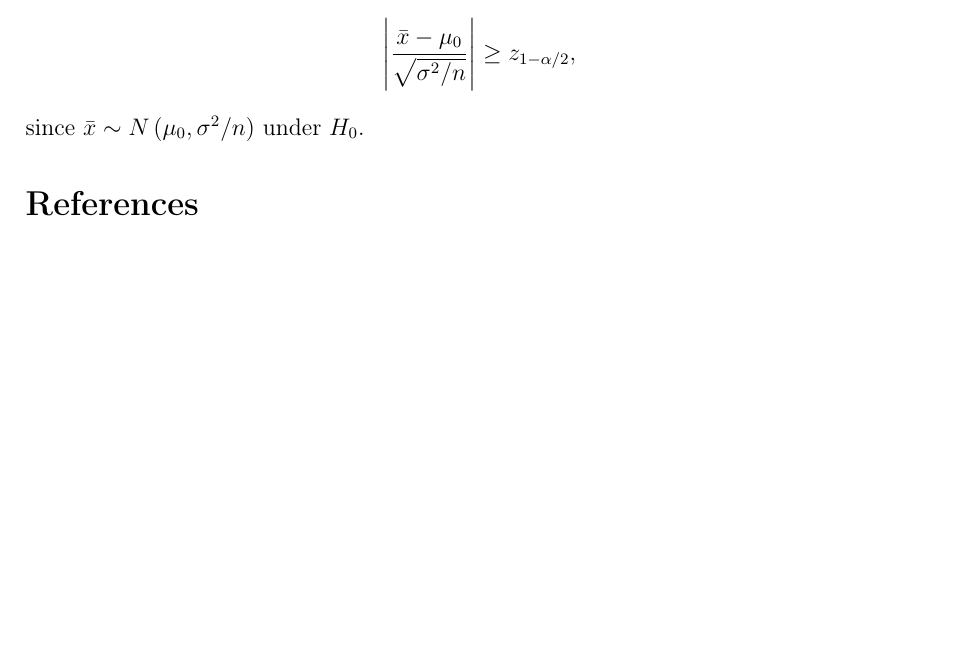
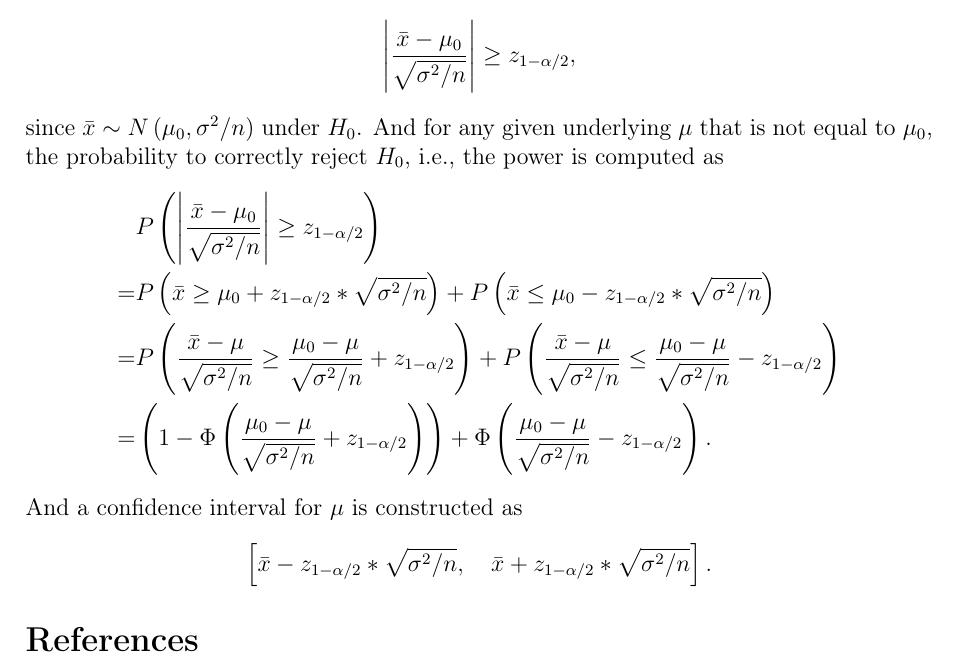
Before and after one commit to fenguoerbian/notes, a LaTeX document (mdd/mdd.tex): part of the page, cut so that both start at the same text, the shorter picture padded with empty space. Compiled offline with pdfLaTeX.

Commit message:
Update introduction of MDD notes.

```diff
--- a/mdd/mdd.tex
+++ b/mdd/mdd.tex
@@ -132,8 +132,55 @@ A two-sided test with significant level $\alpha$ can be constructed as to reject
   z_{1 - \alpha / 2}
   ,
 \]
-since $\bar{x} \sim N\left(\mu_0, \sigma^2 / n\right)$ under $H_0$.
-
+since $\bar{x} \sim N\left(\mu_0, \sigma^2 / n\right)$ under $H_0$. And for any given underlying $\mu$ that is not equal to $\mu_0$, the probability to correctly reject $H_0$, i.e., the power is computed as
+\[
+  \begin{aligned}
+    & P\left(
+      \left|
+        \frac{\bar{x} - \mu_0}{\sqrt{\sigma^2 / n}}
+      \right|
+      \geq
+      z_{1 - \alpha / 2}
+    \right)    \\
+    =&
+    P\left(
+      \bar{x} \geq \mu_0 + z_{1 - \alpha / 2} * \sqrt{\sigma^2 / n}
+    \right)
+    + P\left(
+      \bar{x} \leq \mu_0 - z_{1 - \alpha / 2} * \sqrt{\sigma^2 / n}
+    \right)    \\
+    =& P\left(
+      \frac{\bar{x} - \mu}{\sqrt{\sigma^2 / n}}
+      \geq \frac{\mu_0 - \mu}{\sqrt{\sigma^2 / n}}
+      + z_{1 - \alpha / 2}
+    \right)
+    +  P\left(
+      \frac{\bar{x} - \mu}{\sqrt{\sigma^2 / n}}
+      \leq \frac{\mu_0 - \mu}{\sqrt{\sigma^2 / n}}
+      - z_{1 - \alpha / 2}
+    \right)    \\
+    =& \left(
+      1 - \Phi\left(
+        \frac{\mu_0 - \mu}{\sqrt{\sigma^2 / n}}
+        + z_{1 - \alpha / 2}
+      \right)
+    \right)
+    + \Phi\left(
+      \frac{\mu_0 - \mu}{\sqrt{\sigma^2 / n}}
+      - z_{1 - \alpha / 2}
+    \right)
+    .
+  \end{aligned}
+\]
+And a confidence interval for $\mu$ is constructed as
+\[
+  \left[
+    \bar{x} - z_{1 - \alpha / 2} * \sqrt{\sigma^2 / n}
+    ,\quad
+    \bar{x} + z_{1 - \alpha / 2} * \sqrt{\sigma^2 / n}
+  \right]
+  .
+\]
 \bibliographystyle{plainnat}
 \bibliography{../ref}
 
```
Also changed, not shown: mdd/mdd.pdf.
